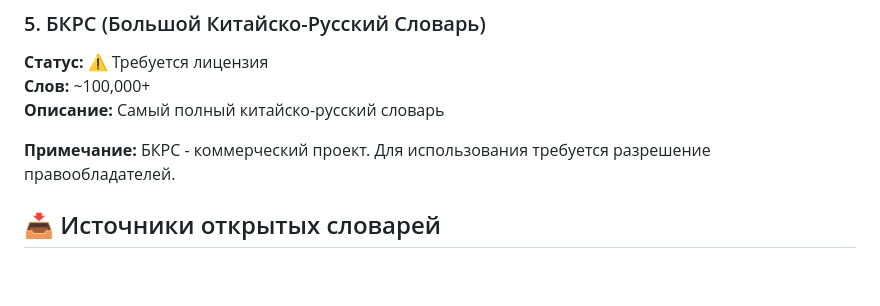
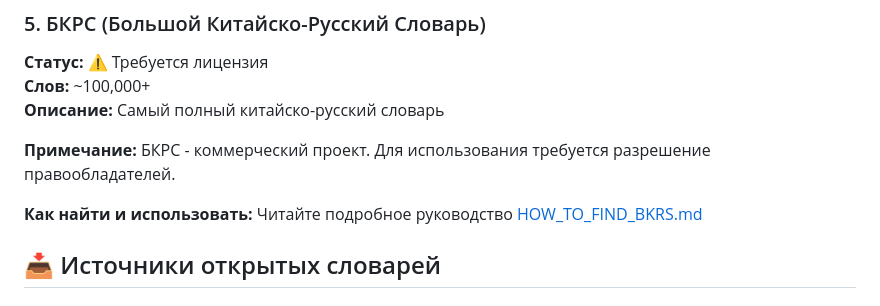
Before and after one commit to karpalig/laoshi-dictionary, a Markdown page: DICTIONARIES.md, the part around the change. GitHub-like rendering; blank space fills up the shorter version.

```diff
--- a/DICTIONARIES.md
+++ b/DICTIONARIES.md
@@ -93,6 +93,8 @@
 **Описание:** Самый полный китайско-русский словарь
 
 **Примечание:** БКРС - коммерческий проект. Для использования требуется разрешение правообладателей.
+
+**Как найти и использовать:** Читайте подробное руководство [HOW_TO_FIND_BKRS.md](HOW_TO_FIND_BKRS.md)
 
 ## 📥 Источники открытых словарей
 
```
Also changed, not shown: DICTIONARIES_STATUS.md (added, +300 -0 lines).
